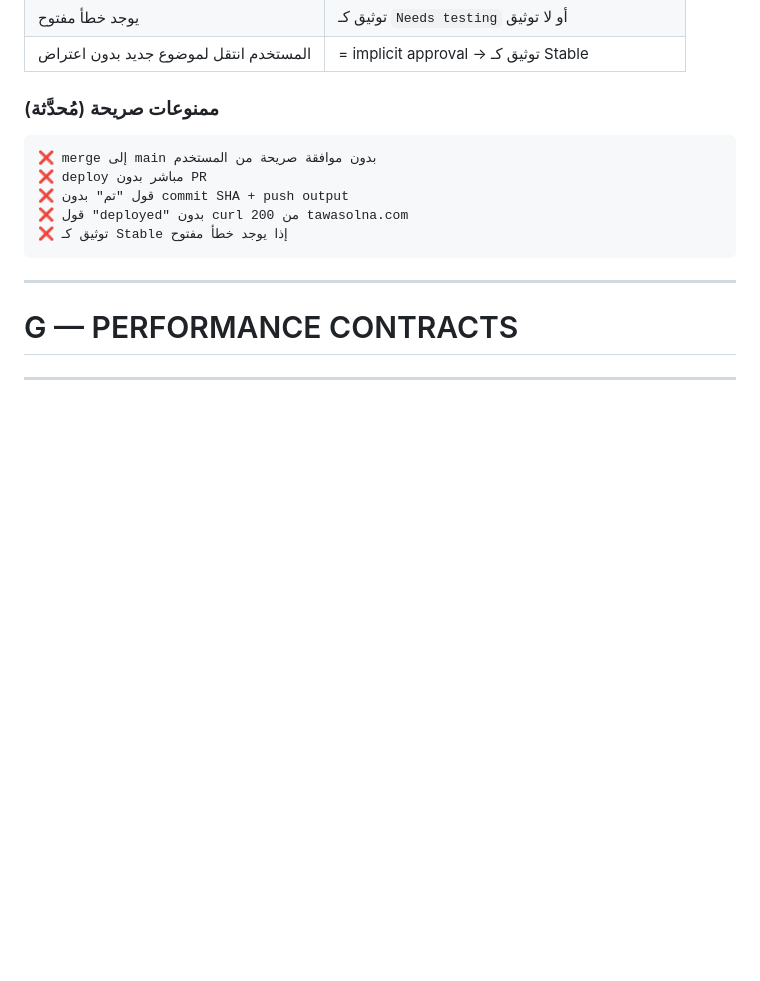
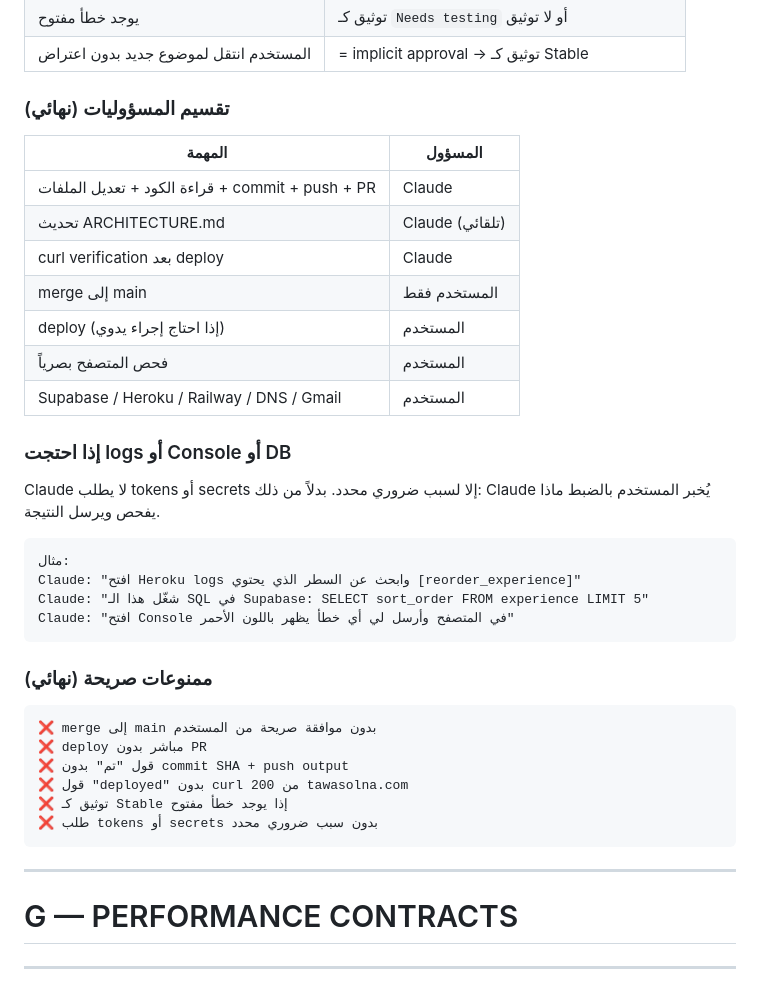
Before and after one commit to aboodwaheeb91-cmd/tawasalna, a Markdown page: ARCHITECTURE.md, the part around the change. GitHub-like rendering; blank space fills up the shorter version.

Commit message:
docs(ARCHITECTURE.md): finalize Rule #34 — responsibilities split + no-tokens policy
- Table: Claude vs User responsibilities
- Pattern: Claude tells user exactly what to check in logs/console/DB
- No-tokens rule: never request secrets unless strictly necessary
- Updated forbidden list

https://claude.ai/code/session_01QJZU6P6RrDjygpopsHiXVx

````diff
--- a/ARCHITECTURE.md
+++ b/ARCHITECTURE.md
@@ -1489,7 +1489,30 @@ curl -o /dev/null -sw "%{http_code}" https://tawasolna.com/stats
 | يوجد خطأ مفتوح | توثيق كـ `Needs testing` أو لا توثيق |
 | المستخدم انتقل لموضوع جديد بدون اعتراض | = implicit approval → توثيق كـ Stable |
 
-### ممنوعات صريحة (مُحدَّثة)
+### تقسيم المسؤوليات (نهائي)
+
+| المهمة | المسؤول |
+|--------|---------|
+| قراءة الكود + تعديل الملفات + commit + push + PR | Claude |
+| تحديث ARCHITECTURE.md | Claude (تلقائي) |
+| curl verification بعد deploy | Claude |
+| merge إلى main | المستخدم فقط |
+| deploy (إذا احتاج إجراء يدوي) | المستخدم |
+| فحص المتصفح بصرياً | المستخدم |
+| Supabase / Heroku / Railway / DNS / Gmail | المستخدم |
+
+### إذا احتجت logs أو Console أو DB
+Claude لا يطلب tokens أو secrets إلا لسبب ضروري محدد.
+بدلاً من ذلك: Claude يُخبر المستخدم بالضبط ماذا يفحص ويرسل النتيجة.
+
+```
+مثال:
+Claude: "افتح Heroku logs وابحث عن السطر الذي يحتوي [reorder_experience]"
+Claude: "شغّل هذا الـ SQL في Supabase: SELECT sort_order FROM experience LIMIT 5"
+Claude: "افتح Console في المتصفح وأرسل لي أي خطأ يظهر باللون الأحمر"
+```
+
+### ممنوعات صريحة (نهائي)
 
 ```
 ❌ merge إلى main بدون موافقة صريحة من المستخدم
@@ -1497,6 +1520,7 @@ curl -o /dev/null -sw "%{http_code}" https://tawasolna.com/stats
 ❌ قول "تم" بدون commit SHA + push output
 ❌ قول "deployed" بدون curl 200 من tawasolna.com
 ❌ توثيق كـ Stable إذا يوجد خطأ مفتوح
+❌ طلب tokens أو secrets بدون سبب ضروري محدد
 ```
 
 ---
````
